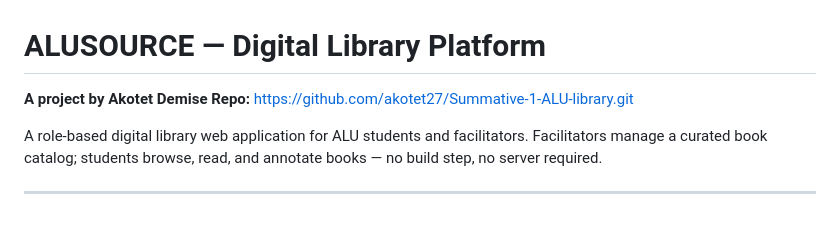
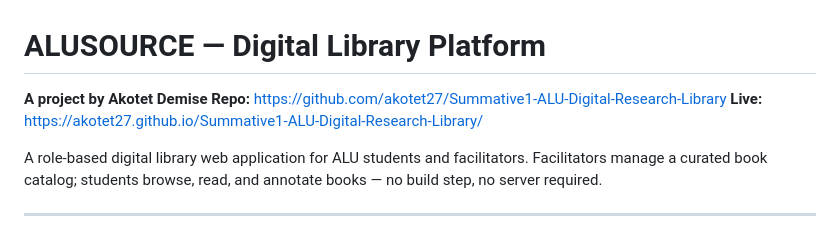
Before and after one commit to akotet27/Summative1-ALU-Digital-Research-Library, a Markdown page: README.md, the part around the change. GitHub-like rendering.

Commit message:
Update README with new repo URL and live site link

```diff
--- a/README.md
+++ b/README.md
@@ -1,7 +1,8 @@
 # ALUSOURCE — Digital Library Platform
 
 **A project by Akotet Demise**
-**Repo:** https://github.com/akotet27/Summative-1-ALU-library.git
+**Repo:** https://github.com/akotet27/Summative1-ALU-Digital-Research-Library
+**Live:** https://akotet27.github.io/Summative1-ALU-Digital-Research-Library/
 
 A role-based digital library web application for ALU students and facilitators. Facilitators manage a curated book catalog; students browse, read, and annotate books — no build step, no server required.
 
```
